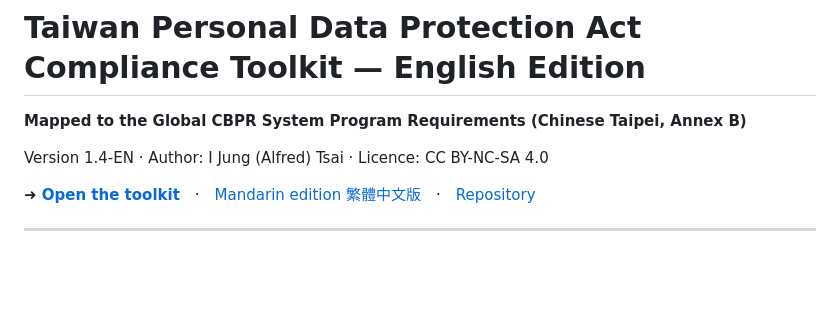
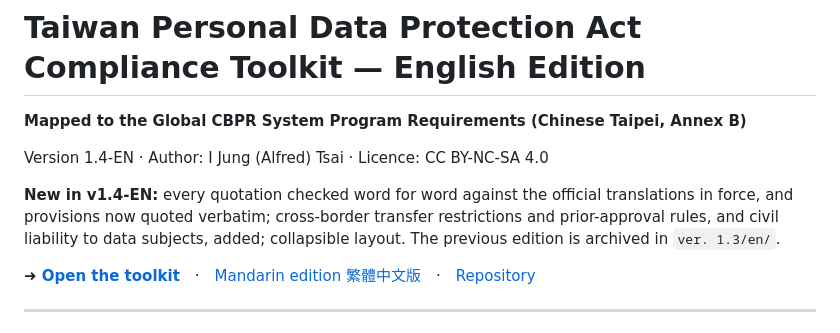
Before and after one commit to alfred-ij-tsai/tw-pdpa-gcbpr-toolkit, a Markdown page: en/README.md, the part around the change. Rendered like a GitHub page; blank space fills up the shorter version.

Commit message:
ver. 1.4-EN

```diff
--- a/en/README.md
+++ b/en/README.md
@@ -3,6 +3,8 @@
 **Mapped to the Global CBPR System Program Requirements (Chinese Taipei, Annex B)**
 
 Version 1.4-EN · Author: I Jung (Alfred) Tsai · Licence: CC BY-NC-SA 4.0
+
+**New in v1.4-EN:** every quotation checked word for word against the official translations in force, and provisions now quoted verbatim; cross-border transfer restrictions and prior-approval rules, and civil liability to data subjects, added; collapsible layout. The previous edition is archived in `ver. 1.3/en/`.
 
 **➜ [Open the toolkit](https://alfred-ij-tsai.github.io/tw-pdpa-gcbpr-toolkit/en/)**　·　[Mandarin edition 繁體中文版](https://alfred-ij-tsai.github.io/tw-pdpa-gcbpr-toolkit/)　·　[Repository](https://github.com/alfred-ij-tsai/tw-pdpa-gcbpr-toolkit)
 
```
